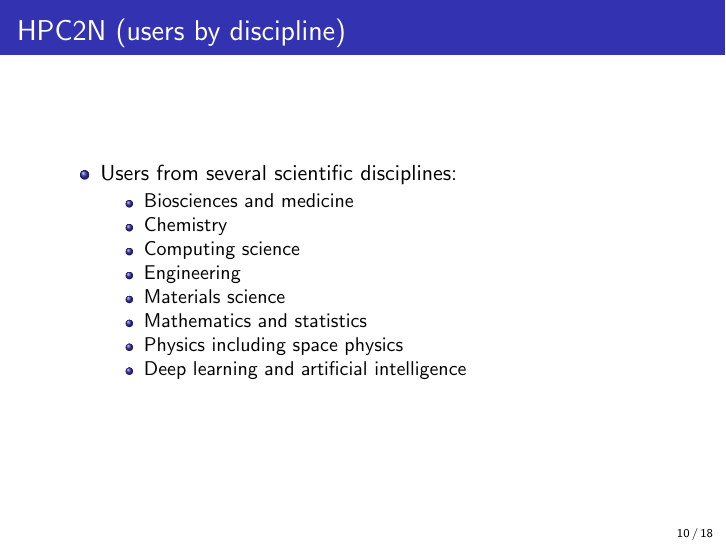
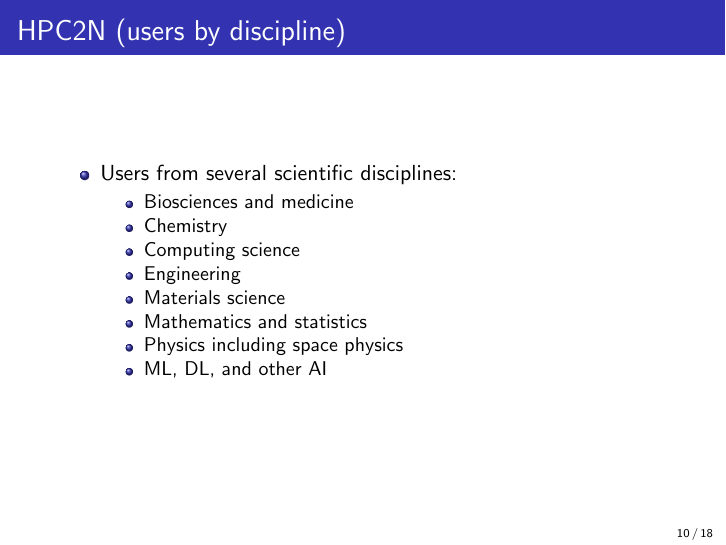
Before and after one commit to hpc2n/HPC2N-info-slides, LaTeX slides (source/hpc2n-slides-sep-2023.tex): page 26 of 63. Compiled offline with pdfLaTeX.

Commit message:
Minor updates

```diff
--- a/source/hpc2n-slides-sep-2023.tex
+++ b/source/hpc2n-slides-sep-2023.tex
@@ -15,9 +15,8 @@
 \setbeamertemplate{footline}[frame number]
 
 % Basic packages
-\usepackage{graphics,graphicx,hyperref,amsmath,amssymb,amsthm,color,multirow}
+\usepackage{graphics,graphicx,hyperref,amssymb,amsthm,color,multirow}
 \usepackage{ragged2e,tablefootnote,bm}
-\usepackage{verbatim,listings}
 \usepackage[normalem]{ulem}
 \usepackage{hhline}
 \usepackage{amsmath,subcaption,csquotes}
@@ -26,7 +25,6 @@
 \usepackage{hyperref}
 \usepackage{verbatim}
 \usepackage[]{textpos}
-\usepackage{ragged2e}
 \usepackage{dirtytalk}
 \usepackage{makecell}
 \usepackage{arydshln}
@@ -274,7 +272,7 @@
   \item Materials science
   \item Mathematics and statistics
   \item Physics including space physics
-  \item Deep learning and artificial intelligence
+  \item ML, DL, and other AI
  \end{itemize}
 \end{itemize}
 }
```
Also changed, not shown: hpc2n-slides-sep-2023.pdf.
